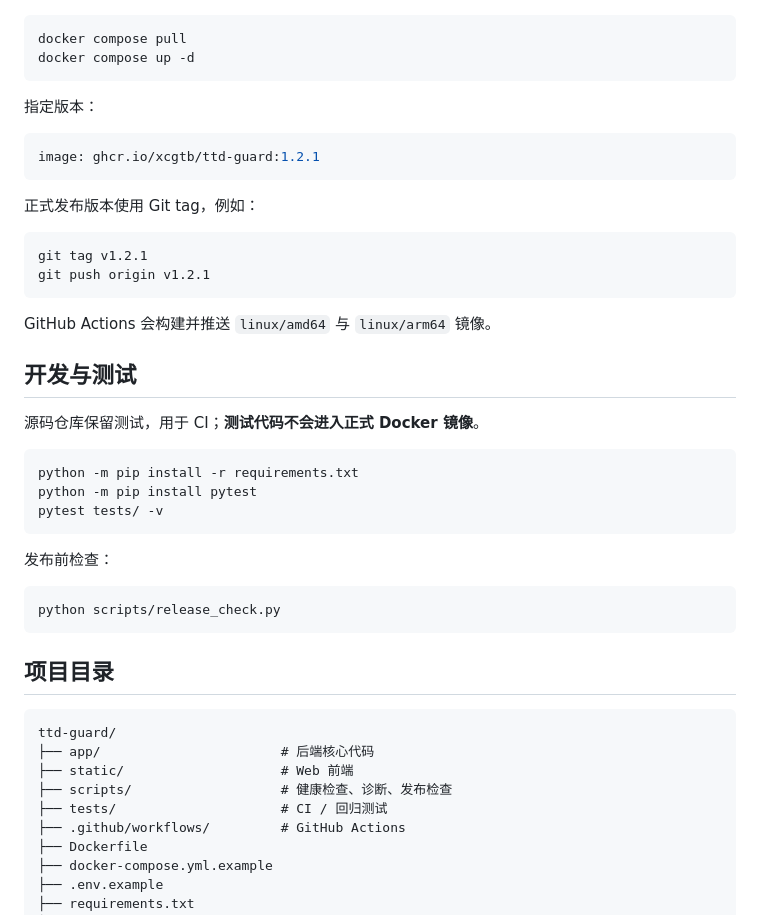
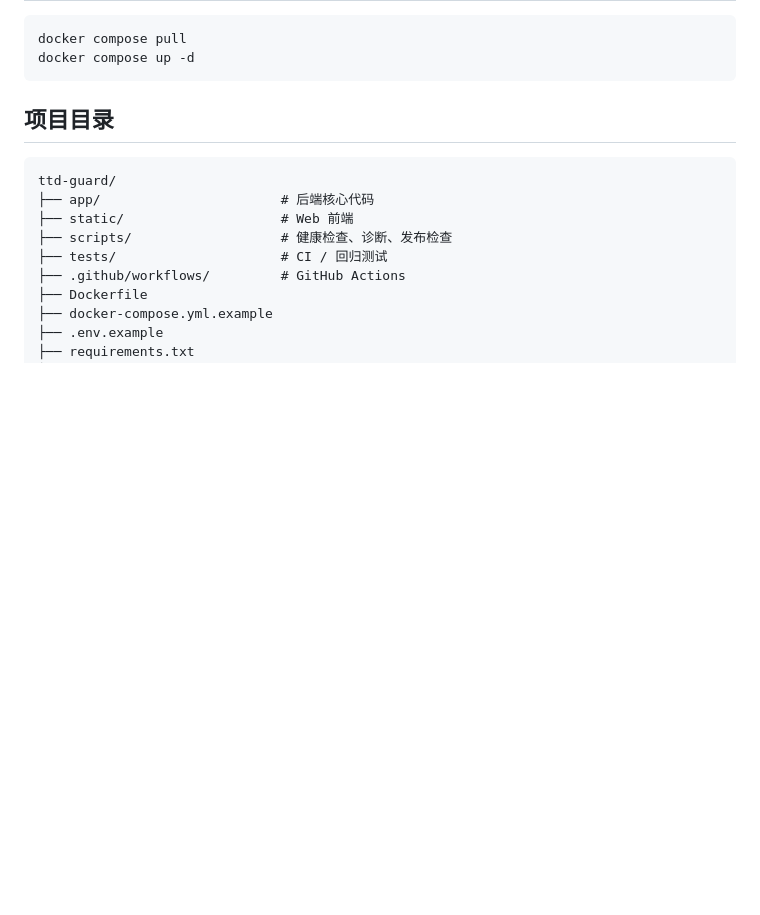
Before and after one commit to xcgtb/tdd-guard, a Markdown page: README.md, the part around one of its changes. GitHub-like rendering; blank space fills up the shorter version.

````diff
--- a/README.md
+++ b/README.md
@@ -161,37 +101,6 @@ docker build -t ttd-guard:preview .
 ```bash
 docker compose pull
 docker compose up -d
-```
-
-指定版本：
-
-```yaml
-image: ghcr.io/xcgtb/ttd-guard:1.2.1
-```
-
-正式发布版本使用 Git tag，例如：
-
-```bash
-git tag v1.2.1
-git push origin v1.2.1
-```
-
-GitHub Actions 会构建并推送 `linux/amd64` 与 `linux/arm64` 镜像。
-
-## 开发与测试
-
-源码仓库保留测试，用于 CI；**测试代码不会进入正式 Docker 镜像**。
-
-```bash
-python -m pip install -r requirements.txt
-python -m pip install pytest
-pytest tests/ -v
-```
-
-发布前检查：
-
-```bash
-python scripts/release_check.py
 ```
 
 ## 项目目录
````
Also changed, not shown: other parts of README.md (+7 -67 lines).
